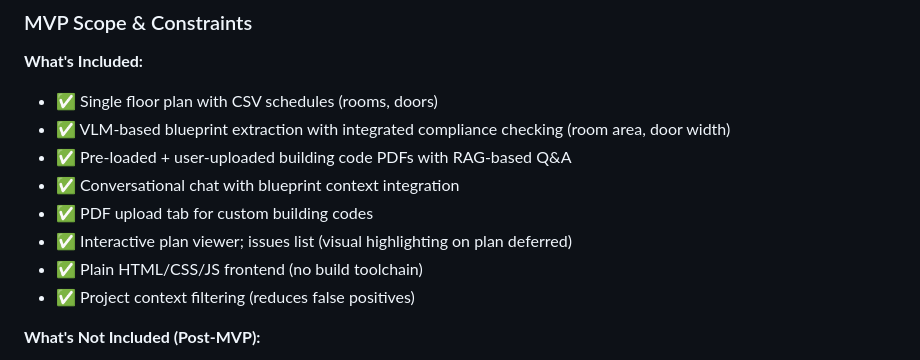
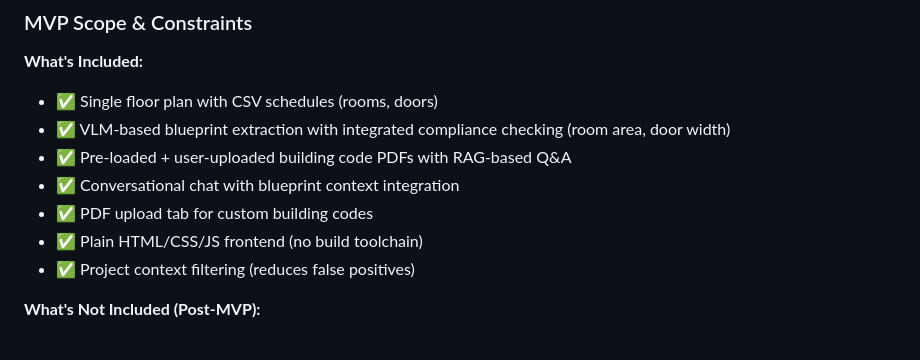
Before and after one commit to mjoshua97241/space-code-copilot, a Markdown page: docs/presentation-slides.md, the part around the change. Rendered like a GitHub page.

Commit message:
Removed interactive highlighting

```diff
--- a/docs/presentation-slides.md
+++ b/docs/presentation-slides.md
@@ -80,7 +80,6 @@
 - ✅ Pre-loaded + user-uploaded building code PDFs with RAG-based Q&A
 - ✅ Conversational chat with blueprint context integration
 - ✅ PDF upload tab for custom building codes
-- ✅ Interactive plan viewer; issues list (visual highlighting on plan deferred)
 - ✅ Plain HTML/CSS/JS frontend (no build toolchain)
 - ✅ Project context filtering (reduces false positives)
 
```
